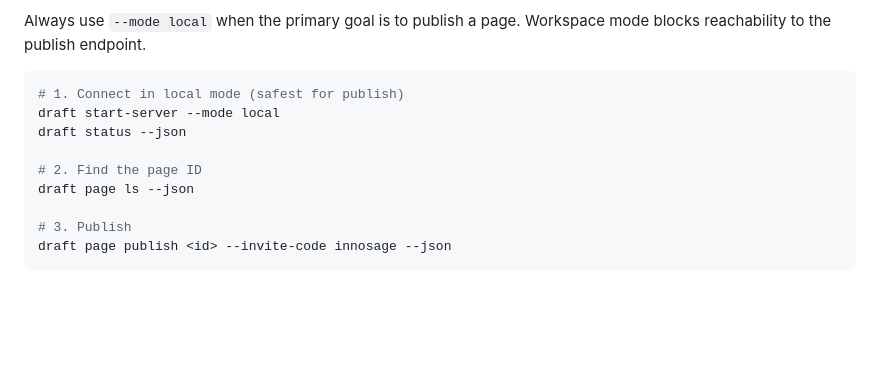
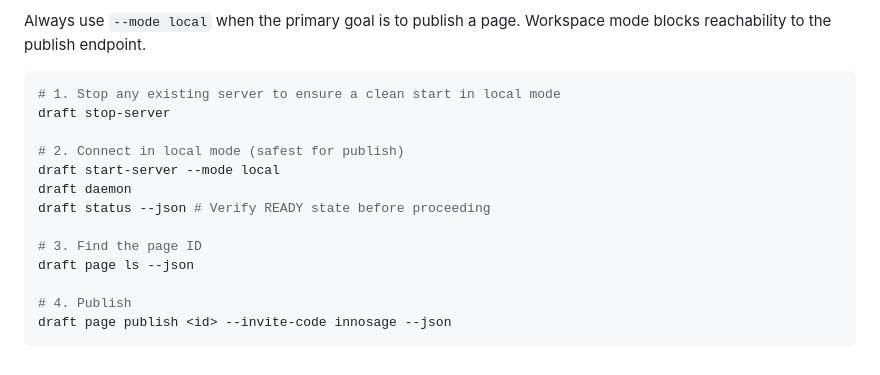
Before and after one commit to innosage-llc/draft-skills, a Markdown page: skills/draft-cli/SKILL.md, the part around the change. Drawn GitHub-style; blank space fills up the shorter version.

Commit message:
docs(skill): fix Workflow 6 — stop-server + daemon + status before publish

````diff
--- a/skills/draft-cli/SKILL.md
+++ b/skills/draft-cli/SKILL.md
@@ -410,13 +410,17 @@ draft status --json
 Always use `--mode local` when the primary goal is to publish a page. Workspace mode blocks reachability to the publish endpoint.
 
 ```bash
-# 1. Connect in local mode (safest for publish)
+# 1. Stop any existing server to ensure a clean start in local mode
+draft stop-server
+
+# 2. Connect in local mode (safest for publish)
 draft start-server --mode local
-draft status --json
+draft daemon
+draft status --json # Verify READY state before proceeding
 
-# 2. Find the page ID
+# 3. Find the page ID
 draft page ls --json
 
-# 3. Publish
+# 4. Publish
 draft page publish <id> --invite-code innosage --json
 ```
````
